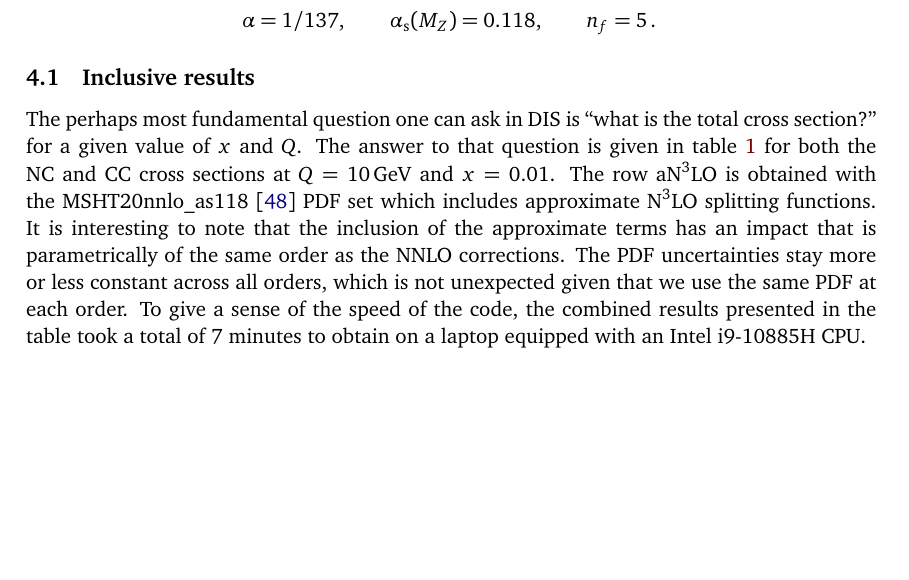
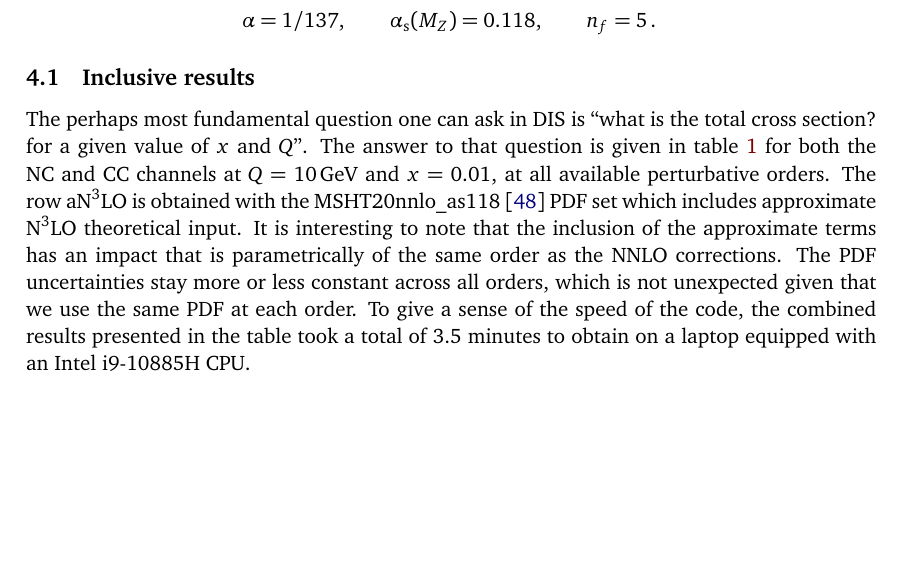
Before and after one commit to alexanderkarlberg/disorder, a LaTeX document (docs/disorder-1.0.0-manual.tex): part of page 8 of 12, cut so that both start at the same text, the shorter picture padded with empty space. Compiled offline with pdfLaTeX.

Commit message:
SPed up code when doing pdf variations

```diff
--- a/docs/disorder-1.0.0-manual.tex
+++ b/docs/disorder-1.0.0-manual.tex
@@ -577,9 +577,10 @@ input parameters in all calculations
 
 \subsection{Inclusive results}
 The perhaps most fundamental question one can ask in DIS is ``what is
-the total cross section?'' for a given value of $x$ and $Q$. The
+the total cross section? for a given value of $x$ and $Q$''. The
 answer to that question is given in table~\ref{tab:cross-sections} for
-both the NC and CC cross sections at $Q=10\GEV$ and $x=0.01$.
+both the NC and CC channels at $Q=10\GEV$ and $x=0.01$, at all
+available perturbative orders.
 \begin{table}[t]
   \centering
   \phantom{x}\medskip% add space to make table look nicer...
@@ -605,11 +606,11 @@ both the NC and CC cross sections at $Q=10\GEV$ and $x=0.01$.
 \end{table}
 The row a\NNNLO{} is obtained with the
 MSHT20nnlo\_as118~\cite{McGowan:2022nag} PDF set which includes
-approximate \NNNLO{} splitting functions. It is interesting to note
+approximate \NNNLO{} theoretical input. It is interesting to note
 that the inclusion of the approximate terms has an impact that is
 parametrically of the same order as the NNLO corrections. The PDF
 uncertainties stay more or less constant across all orders, which is
 not unexpected given that we use the same PDF at each order. To give a
 sense of the speed of the code, the combined results presented in the
-table took a total of 7 minutes to obtain on a laptop equipped with an
+table took a total of 3.5 minutes to obtain on a laptop equipped with an
 Intel i9-10885H CPU.
@@ -615,0 +621,2 @@ Intel i9-10885H CPU.
+  \label{fig:sigma}
+\end{figure}
```
Also changed, not shown: docs/disorder-1.0.0-manual.tex (11 more changed lines), 2 other files.
